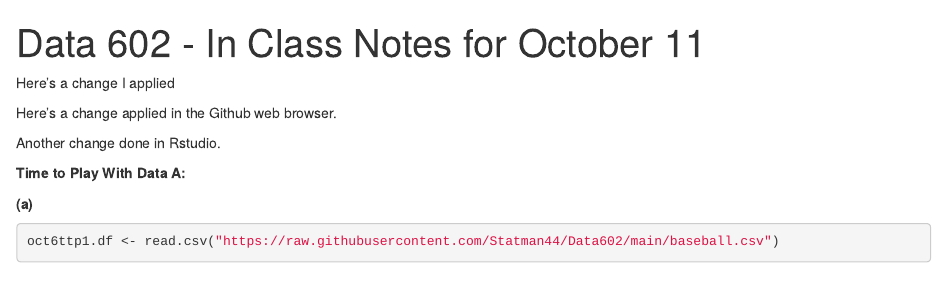
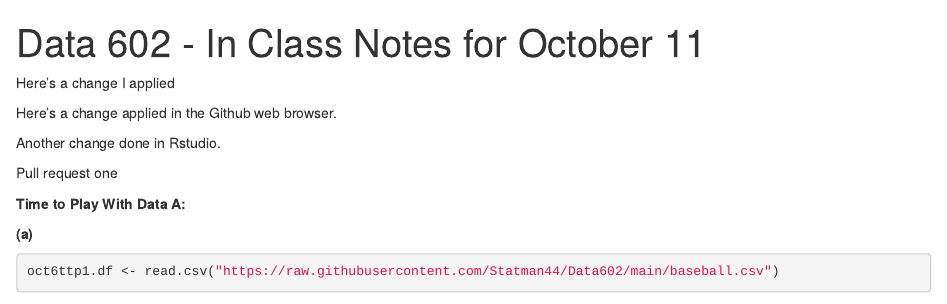
Before and after one commit to Archangelo08/R-project, an R Markdown document (Oct11InClassNotes.Rmd): the page in a window 1100 px wide, from its top. Rendered offline with R 4.5, knitr and Pandoc, with nearby package versions; some code elsewhere in the file could not run offline; common packages that the code uses without loading them are loaded.

Commit message:
Pull request

```diff
--- a/Oct11InClassNotes.Rmd
+++ b/Oct11InClassNotes.Rmd
@@ -8,6 +8,8 @@ Here's a change I applied
 Here's a change applied in the Github web browser.
 
 Another change done in Rstudio.
+
+Pull request one
 
 **Time to Play With Data A:**
 
```
